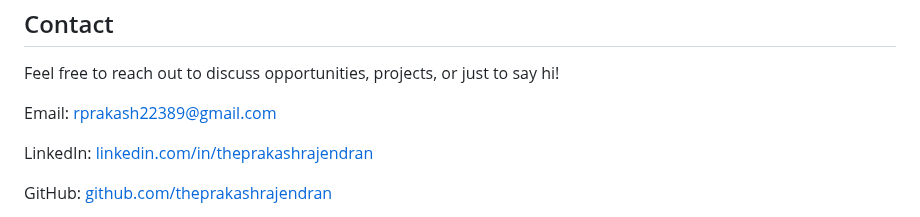
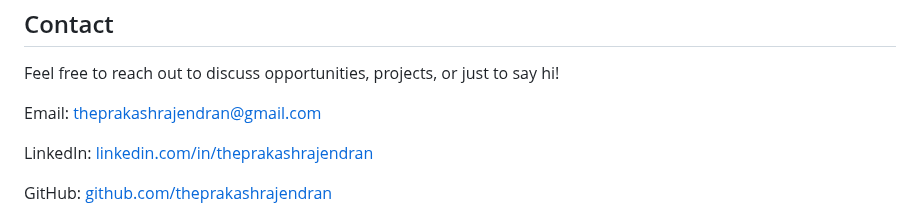
Before and after one commit to theprakashrajendran/theprakashrajendran.github.io, a Markdown page: README.md, the part around the change. Drawn GitHub-style.

```diff
--- a/README.md
+++ b/README.md
@@ -104,7 +104,7 @@
         <h2>Contact</h2>
         <div class="card">
             <p>Feel free to reach out to discuss opportunities, projects, or just to say hi!</p>
-            <p>Email: <a href="mailto:rprakash22389@gmail.com@example.com">rprakash22389@gmail.com</a></p>
+            <p>Email: <a href="mailto:theprakashrajendran@gmail.com@example.com">theprakashrajendran@gmail.com</a></p>
             <p>LinkedIn: <a href="https://linkedin.com/in/theprakashrajendran" target="_blank">linkedin.com/in/theprakashrajendran</a></p>
             <p>GitHub: <a href="https://github.com/theprakashrajendran" target="_blank">github.com/theprakashrajendran</a></p>
         </div>
```
